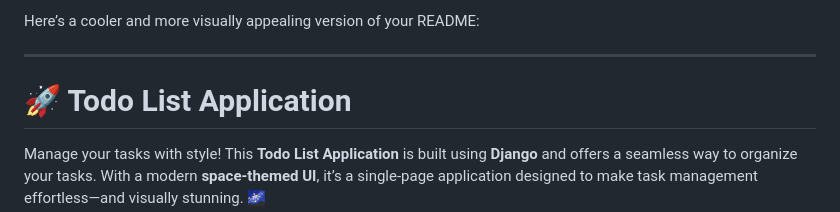
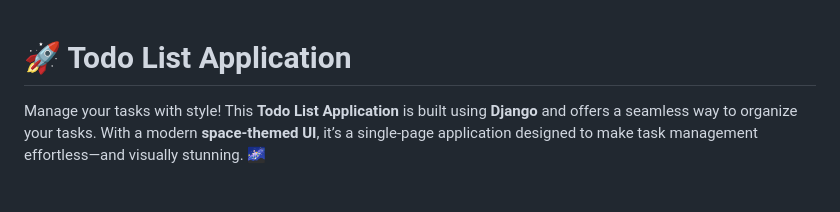
Before and after one commit to Narayan-cpu/TodoList, a Markdown page: README.md, the part around the change. Rendered like a GitHub page; blank space fills up the shorter version.

```diff
--- a/README.md
+++ b/README.md
@@ -1,6 +1,3 @@
-Here’s a cooler and more visually appealing version of your README:
-
----
 
 # 🚀 Todo List Application
 
```
